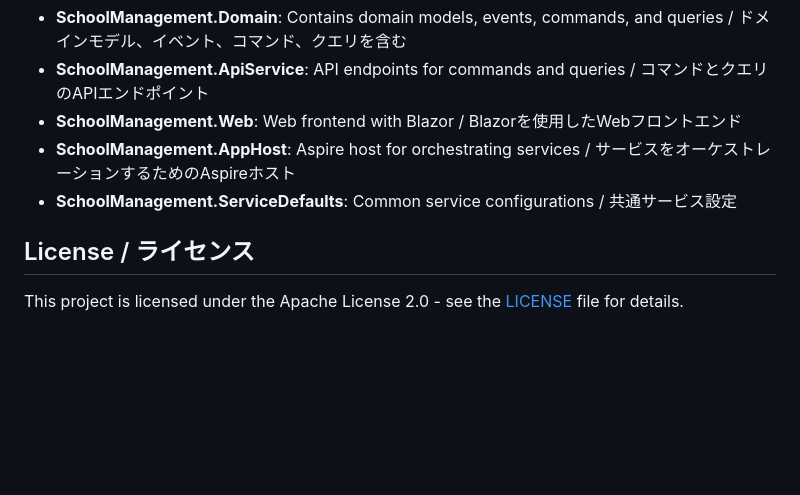
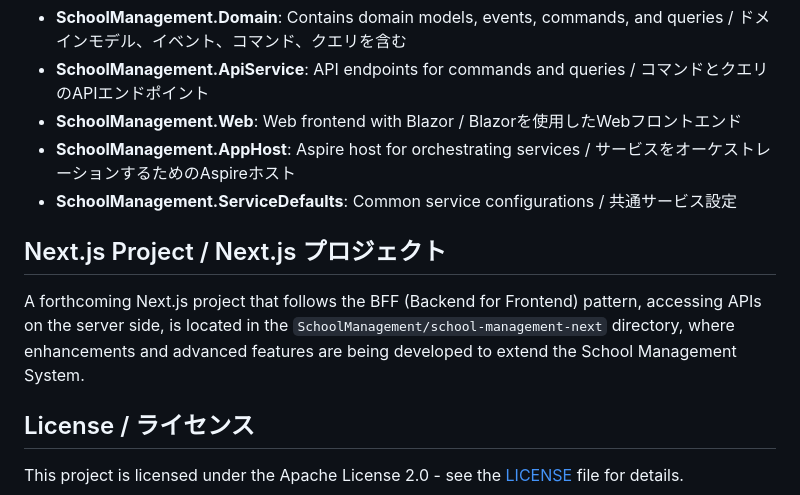
Before and after one commit to tomohisa/Dev0227, a Markdown page: README.md, the part around the change. GitHub-like rendering; blank space fills up the shorter version.

Commit message:
Add Next.js project section to README.md with BFF pattern details

```diff
--- a/README.md
+++ b/README.md
@@ -95,6 +95,10 @@ Webフロントエンドは https://localhost:7201 で利用可能になりま
 - **SchoolManagement.AppHost**: Aspire host for orchestrating services / サービスをオーケストレーションするためのAspireホスト
 - **SchoolManagement.ServiceDefaults**: Common service configurations / 共通サービス設定
 
+## Next.js Project / Next.js プロジェクト
+
+A forthcoming Next.js project that follows the BFF (Backend for Frontend) pattern, accessing APIs on the server side, is located in the `SchoolManagement/school-management-next` directory, where enhancements and advanced features are being developed to extend the School Management System.
+
 ## License / ライセンス
 
 This project is licensed under the Apache License 2.0 - see the [LICENSE](./LICENSE) file for details.
```
